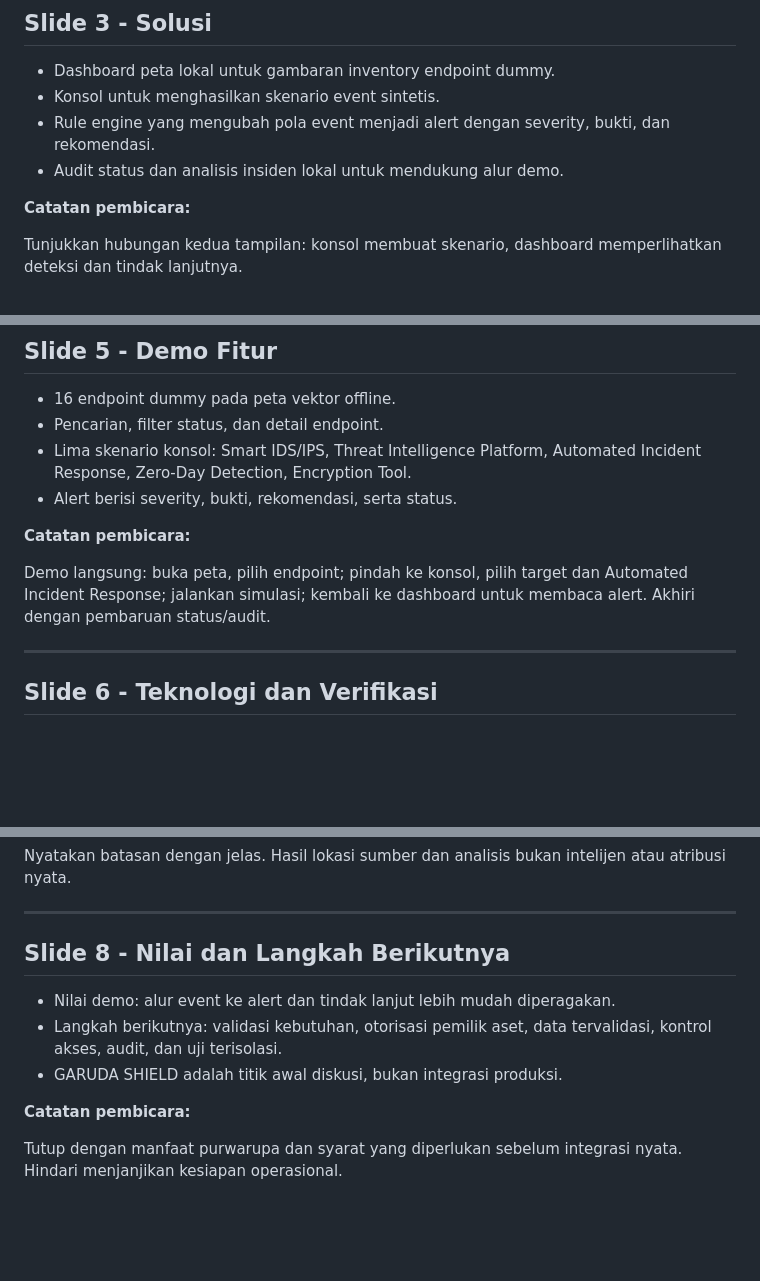
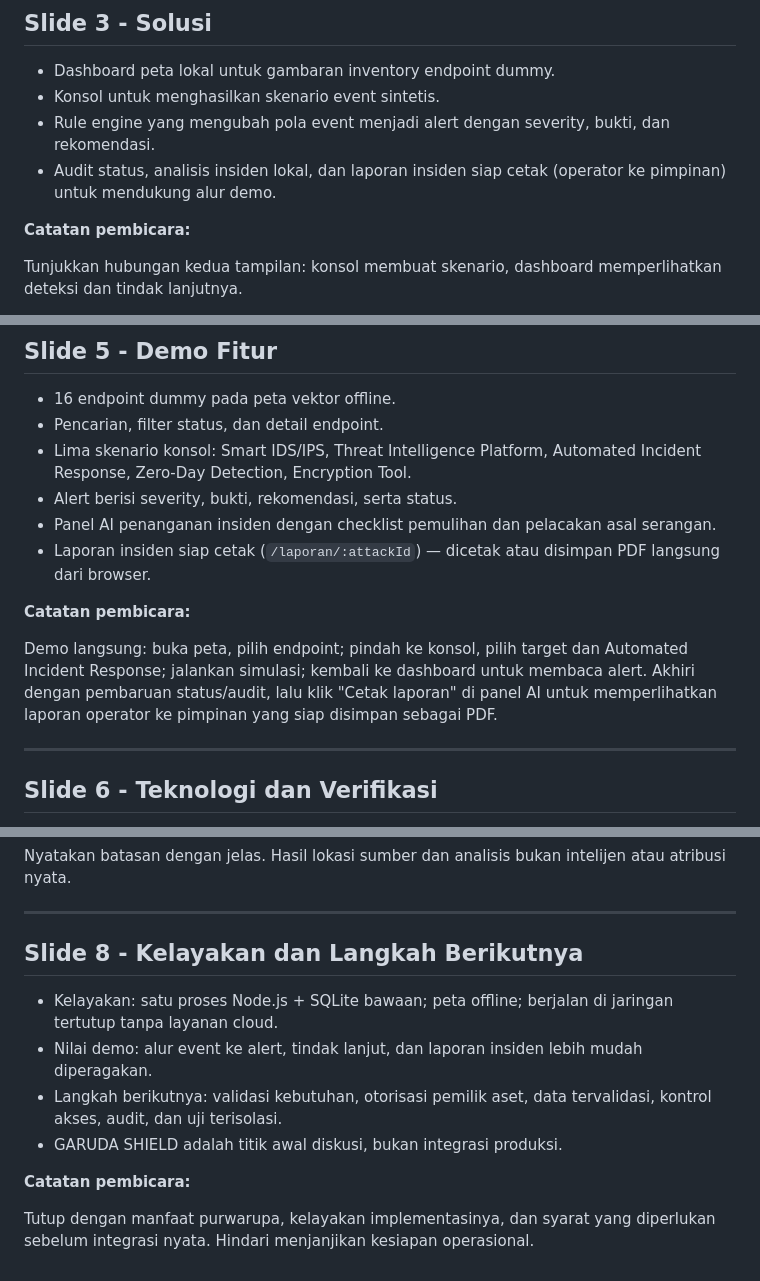
Before and after one commit to Basuki-rahmat/kartika-cyber, a Markdown page: docs/presentation-slides.md, 3 parts joined by grey strips. GitHub-like rendering; blank space fills up the shorter version.

```diff
--- a/docs/presentation-slides.md
+++ b/docs/presentation-slides.md
@@ -35,7 +35,7 @@ Ini adalah masalah yang menjadi inspirasi purwarupa, bukan klaim bahwa aplikasi
 - Dashboard peta lokal untuk gambaran inventory endpoint dummy.
 - Konsol untuk menghasilkan skenario event sintetis.
 - Rule engine yang mengubah pola event menjadi alert dengan severity, bukti, dan rekomendasi.
-- Audit status dan analisis insiden lokal untuk mendukung alur demo.
+- Audit status, analisis insiden lokal, dan laporan insiden siap cetak (operator ke pimpinan) untuk mendukung alur demo.
 
 **Catatan pembicara:**
 
@@ -63,10 +63,12 @@ Semua langkah berlangsung di aplikasi lokal. Tidak ada trafik serangan atau prob
 - Pencarian, filter status, dan detail endpoint.
 - Lima skenario konsol: Smart IDS/IPS, Threat Intelligence Platform, Automated Incident Response, Zero-Day Detection, Encryption Tool.
 - Alert berisi severity, bukti, rekomendasi, serta status.
+- Panel AI penanganan insiden dengan checklist pemulihan dan pelacakan asal serangan.
+- Laporan insiden siap cetak (`/laporan/:attackId`) — dicetak atau disimpan PDF langsung dari browser.
 
 **Catatan pembicara:**
 
-Demo langsung: buka peta, pilih endpoint; pindah ke konsol, pilih target dan Automated Incident Response; jalankan simulasi; kembali ke dashboard untuk membaca alert. Akhiri dengan pembaruan status/audit.
+Demo langsung: buka peta, pilih endpoint; pindah ke konsol, pilih target dan Automated Incident Response; jalankan simulasi; kembali ke dashboard untuk membaca alert. Akhiri dengan pembaruan status/audit, lalu klik "Cetak laporan" di panel AI untuk memperlihatkan laporan operator ke pimpinan yang siap disimpan sebagai PDF.
 
 ---
 
@@ -96,12 +98,13 @@ Nyatakan batasan dengan jelas. Hasil lokasi sumber dan analisis bukan intelijen
 
 ---
 
-## Slide 8 - Nilai dan Langkah Berikutnya
+## Slide 8 - Kelayakan dan Langkah Berikutnya
 
-- Nilai demo: alur event ke alert dan tindak lanjut lebih mudah diperagakan.
+- Kelayakan: satu proses Node.js + SQLite bawaan; peta offline; berjalan di jaringan tertutup tanpa layanan cloud.
+- Nilai demo: alur event ke alert, tindak lanjut, dan laporan insiden lebih mudah diperagakan.
 - Langkah berikutnya: validasi kebutuhan, otorisasi pemilik aset, data tervalidasi, kontrol akses, audit, dan uji terisolasi.
 - GARUDA SHIELD adalah titik awal diskusi, bukan integrasi produksi.
 
 **Catatan pembicara:**
 
-Tutup dengan manfaat purwarupa dan syarat yang diperlukan sebelum integrasi nyata. Hindari menjanjikan kesiapan operasional.
+Tutup dengan manfaat purwarupa, kelayakan implementasinya, dan syarat yang diperlukan sebelum integrasi nyata. Hindari menjanjikan kesiapan operasional.
```
Also changed, not shown: docs/ceklist.md (+5 -5 lines), docs/proposal.md (+12 -2 lines).
